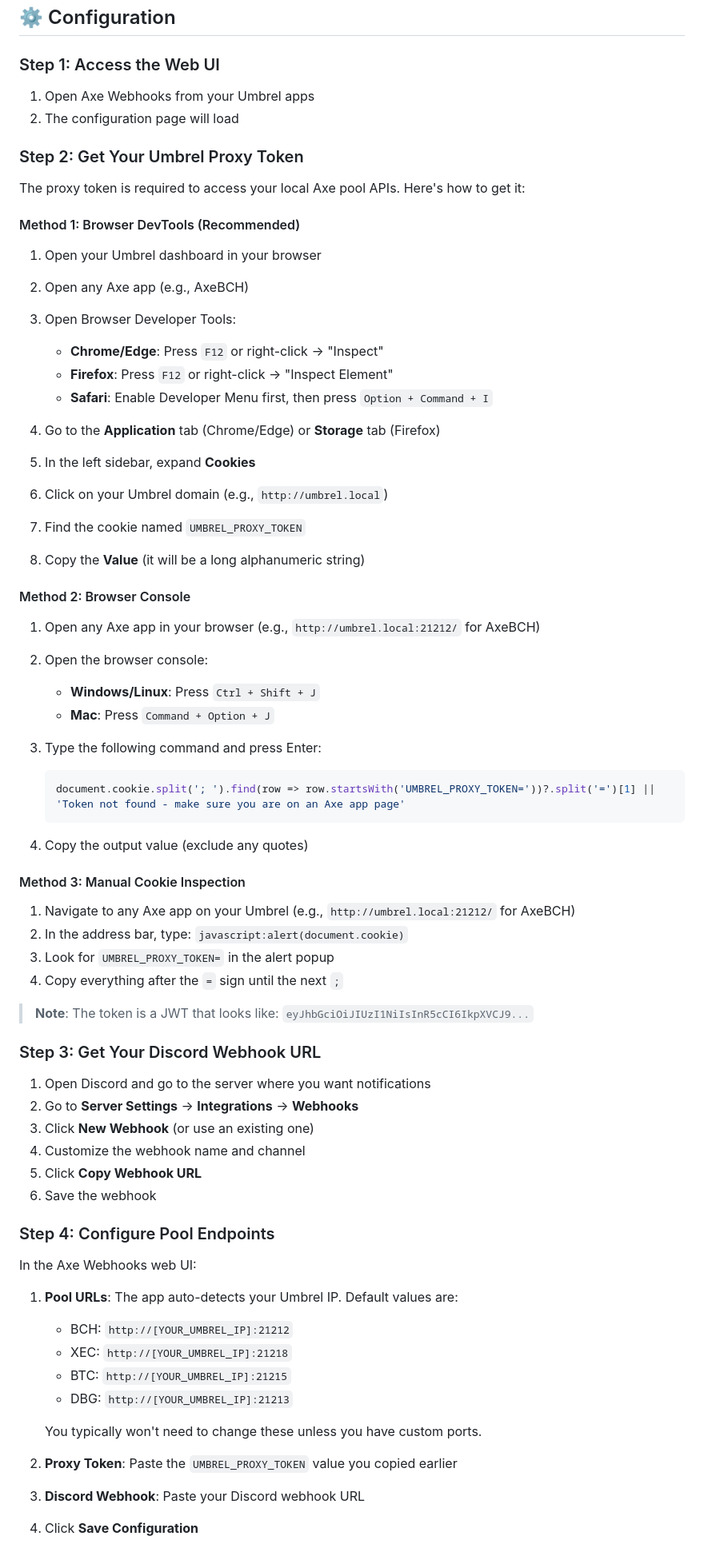
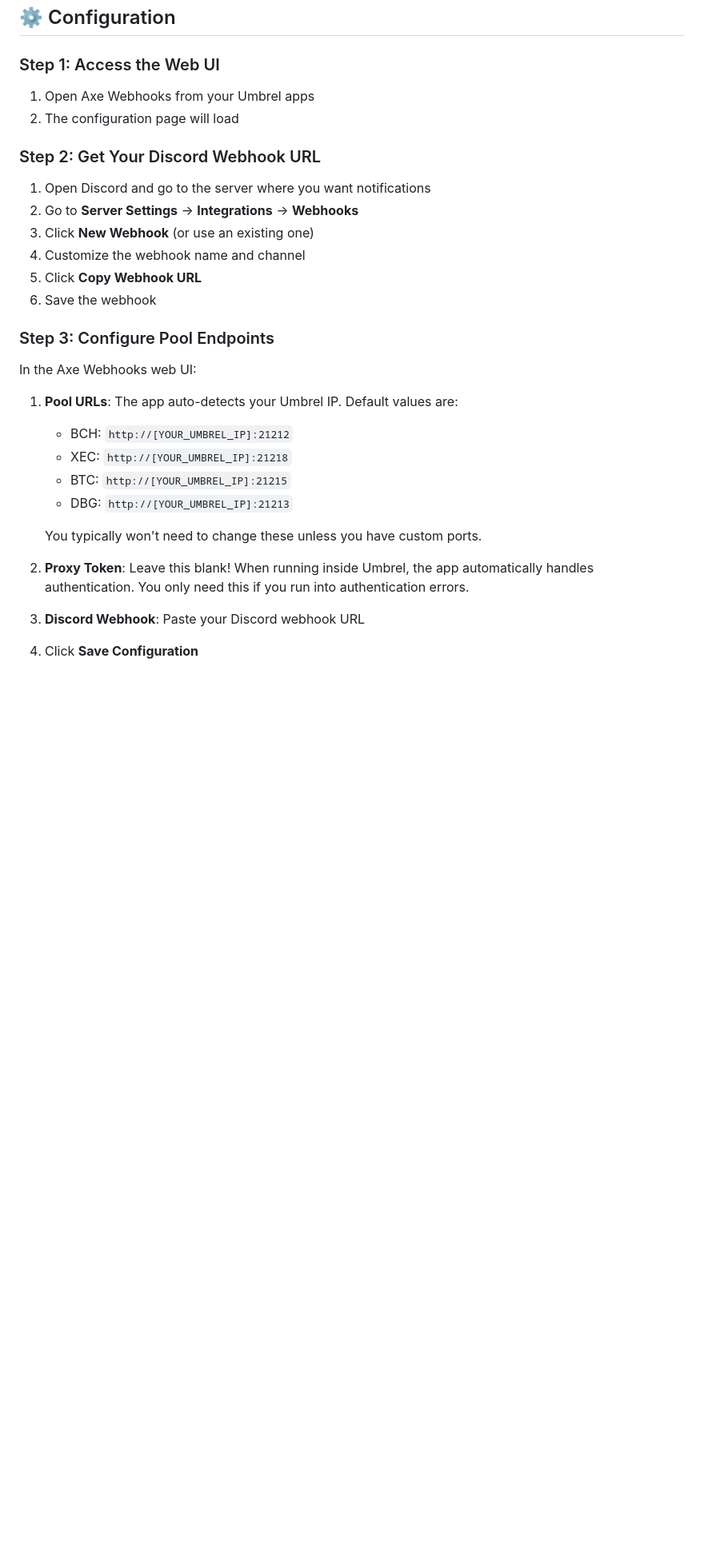
Before and after one commit to AkaCurtis/Axe-Webhooks, a Markdown page: README.md, the part around one of its changes. Shown at 80% size. GitHub-like rendering; blank space fills up the shorter version.

Commit message:
Simplify setup: proxy token no longer required as Umbrel handles auth automatically

````diff
--- a/README.md
+++ b/README.md
@@ -46,49 +45,7 @@ Axe Webhooks is an Umbrel app that monitors your mining workers across multiple
 1. Open Axe Webhooks from your Umbrel apps
 2. The configuration page will load
 
-### Step 2: Get Your Umbrel Proxy Token
-
-The proxy token is required to access your local Axe pool APIs. Here's how to get it:
-
-#### Method 1: Browser DevTools (Recommended)
-
-1. Open your Umbrel dashboard in your browser
-2. Open any Axe app (e.g., AxeBCH)
-3. Open Browser Developer Tools:
-   - **Chrome/Edge**: Press `F12` or right-click → "Inspect"
-   - **Firefox**: Press `F12` or right-click → "Inspect Element"
-   - **Safari**: Enable Developer Menu first, then press `Option + Command + I`
-
-4. Go to the **Application** tab (Chrome/Edge) or **Storage** tab (Firefox)
-5. In the left sidebar, expand **Cookies**
-6. Click on your Umbrel domain (e.g., `http://umbrel.local`)
-7. Find the cookie named `UMBREL_PROXY_TOKEN`
-8. Copy the **Value** (it will be a long alphanumeric string)
-
-#### Method 2: Browser Console
-
-1. Open any Axe app in your browser (e.g., `http://umbrel.local:21212/` for AxeBCH)
-2. Open the browser console:
-   - **Windows/Linux**: Press `Ctrl + Shift + J`
-   - **Mac**: Press `Command + Option + J`
-
-3. Type the following command and press Enter:
-   ```javascript
-   document.cookie.split('; ').find(row => row.startsWith('UMBREL_PROXY_TOKEN='))?.split('=')[1] || 'Token not found - make sure you are on an Axe app page'
-   ```
-
-4. Copy the output value (exclude any quotes)
-
-#### Method 3: Manual Cookie Inspection
-
-1. Navigate to any Axe app on your Umbrel (e.g., `http://umbrel.local:21212/` for AxeBCH)
-2. In the address bar, type: `javascript:alert(document.cookie)`
-3. Look for `UMBREL_PROXY_TOKEN=` in the alert popup
-4. Copy everything after the `=` sign until the next `;`
-
-> **Note**: The token is a JWT that looks like: `eyJhbGciOiJIUzI1NiIsInR5cCI6IkpXVCJ9...`
-
-### Step 3: Get Your Discord Webhook URL
+### Step 2: Get Your Discord Webhook URL
 
 1. Open Discord and go to the server where you want notifications
 2. Go to **Server Settings** → **Integrations** → **Webhooks**
@@ -97,7 +54,7 @@ The proxy token is required to access your local Axe pool APIs. Here's how to ge
 5. Click **Copy Webhook URL**
 6. Save the webhook
 
-### Step 4: Configure Pool Endpoints
+### Step 3: Configure Pool Endpoints
 
 In the Axe Webhooks web UI:
 
@@ -109,7 +66,7 @@ In the Axe Webhooks web UI:
 
    You typically won't need to change these unless you have custom ports.
 
-2. **Proxy Token**: Paste the `UMBREL_PROXY_TOKEN` value you copied earlier
+2. **Proxy Token**: Leave this blank! When running inside Umbrel, the app automatically handles authentication. You only need this if you run into authentication errors.
 
 3. **Discord Webhook**: Paste your Discord webhook URL
 
````
Also changed, not shown: other parts of README.md (+25 -13 lines).
